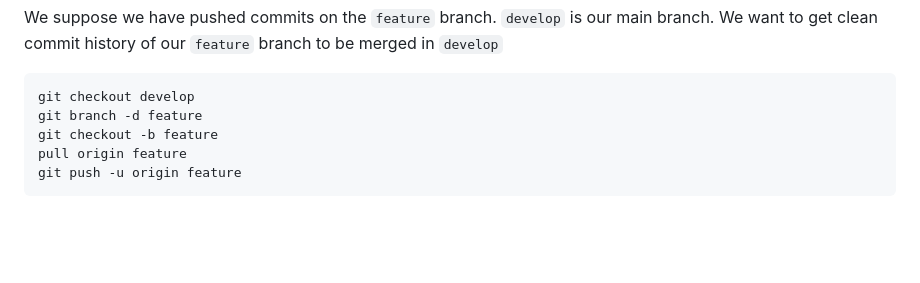
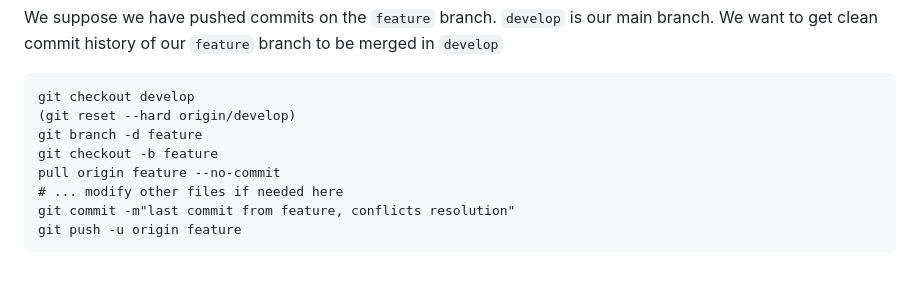
Before and after one commit to denis-papin/git_hints, a Markdown page: hints.md, the part around the change. Rendered like a GitHub page; blank space fills up the shorter version.

Commit message:
Polish the Travolta Dance

````diff
--- a/hints.md
+++ b/hints.md
@@ -175,8 +175,11 @@ We want to get clean commit history of our `feature` branch to be merged in `dev
 
 ```
 git checkout develop
+(git reset --hard origin/develop)
 git branch -d feature
 git checkout -b feature
-pull origin feature
+pull origin feature --no-commit
+# ... modify other files if needed here
+git commit -m"last commit from feature, conflicts resolution"
 git push -u origin feature
 ```
````
